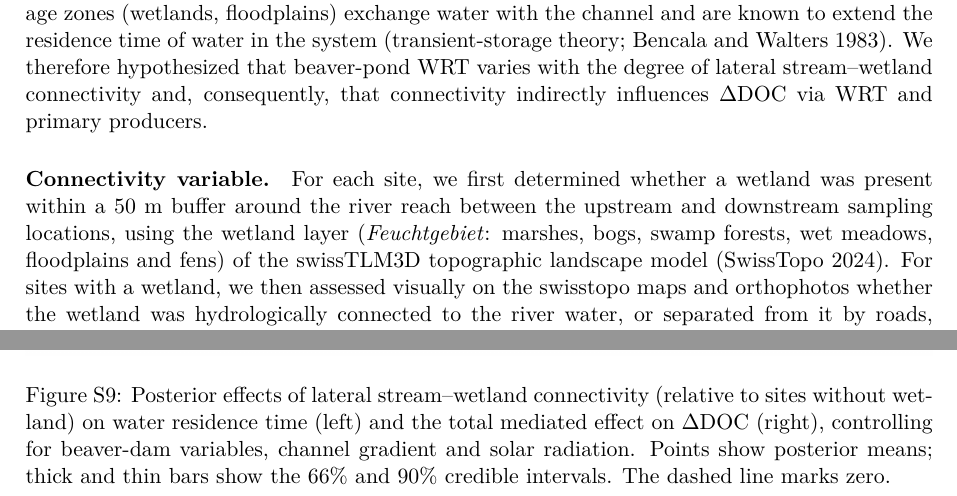
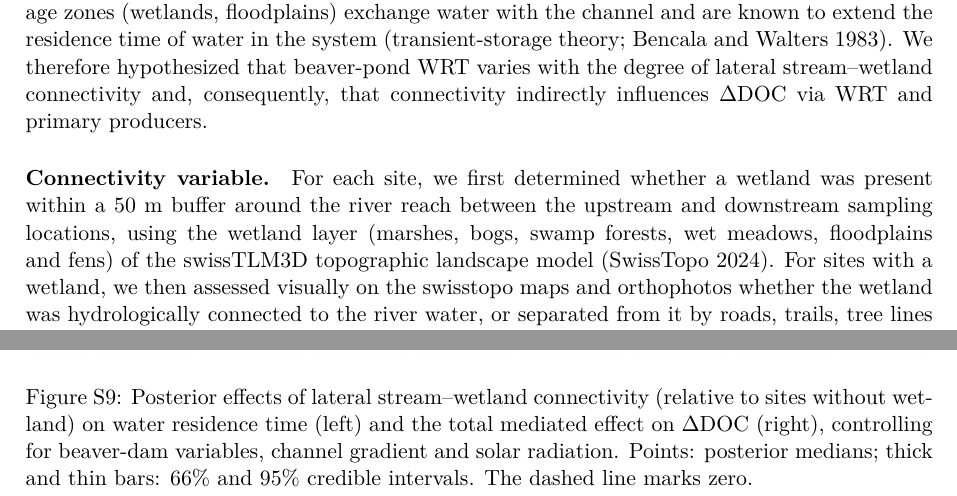
Before and after one commit to leomarameo7/beavers_DOC, a LaTeX document (overleaf/supplementary/appendix_S1.tex): two parts of pages 10 and 12 of 14, joined at a grey line, cut so that both start at the same text. Compiled offline with pdfLaTeX.

Commit message:
SI: regenerate Figs S3-S5 at 300 dpi from the fitted model; restyle Fig S9 to match S7 layout with readable labels; drop German term Feuchtgebiet

```diff
--- a/overleaf/supplementary/appendix_S1.tex
+++ b/overleaf/supplementary/appendix_S1.tex
@@ -157,7 +157,7 @@ Upstream DOC concentration had the largest total effect ($-0.10$; 90\% BCI: $-0.
 
 Because a DAG encodes a specific set of causal assumptions, we also tested an alternative, extended SCM that incorporates the lateral connectivity between the stream and adjacent wetlands as an additional driver of water residence time (WRT). Hydrologically connected off-channel storage zones (wetlands, floodplains) exchange water with the channel and are known to extend the residence time of water in the system (transient-storage theory; Bencala and Walters 1983). We therefore hypothesized that beaver-pond WRT varies with the degree of lateral stream--wetland connectivity and, consequently, that connectivity indirectly influences $\Delta$DOC via WRT and primary producers.
 
-\paragraph{Connectivity variable.} For each site, we first determined whether a wetland was present within a 50~m buffer around the river reach between the upstream and downstream sampling locations, using the wetland layer (\emph{Feuchtgebiet}: marshes, bogs, swamp forests, wet meadows, floodplains and fens) of the swissTLM3D topographic landscape model (SwissTopo 2024). For sites with a wetland, we then assessed visually on the swisstopo maps and orthophotos whether the wetland was hydrologically connected to the river water, or separated from it by roads, trails, tree lines or other barriers. Each site was thereby assigned to one of three categories: \emph{No wetland} (no wetland within the buffer; $n = 136$ sites), \emph{Wetland, not connected} (wetland present but not directly connected to the river; $n = 11$), and \emph{Wetland, connected} (wetland present and directly connected to the river; $n = 13$). Twenty-two sites could not be classified and were excluded from this analysis (310 observations retained). Note that most of these wetlands are themselves strongly influenced by beaver damming and would likely not exist without beavers.
+\paragraph{Connectivity variable.} For each site, we first determined whether a wetland was present within a 50~m buffer around the river reach between the upstream and downstream sampling locations, using the wetland layer (marshes, bogs, swamp forests, wet meadows, floodplains and fens) of the swissTLM3D topographic landscape model (SwissTopo 2024). For sites with a wetland, we then assessed visually on the swisstopo maps and orthophotos whether the wetland was hydrologically connected to the river water, or separated from it by roads, trails, tree lines or other barriers. Each site was thereby assigned to one of three categories: \emph{No wetland} (no wetland within the buffer; $n = 136$ sites), \emph{Wetland, not connected} (wetland present but not directly connected to the river; $n = 11$), and \emph{Wetland, connected} (wetland present and directly connected to the river; $n = 13$). Twenty-two sites could not be classified and were excluded from this analysis (310 observations retained). Note that most of these wetlands are themselves strongly influenced by beaver damming and would likely not exist without beavers.
 
 \paragraph{DAG and identification.} In the extended DAG (Figure~\ref{fig:S8}) lateral connectivity has no parents, hence there are no open back-door paths between connectivity and $\Delta$DOC and the total effect of connectivity on $\Delta$DOC is identified without adjustment (empty adjustment set, \emph{dagitty}). The causal influence flows through two front-door paths: connectivity $\rightarrow$ WRT $\rightarrow$ macrophytes $\rightarrow$ $\Delta$DOC and connectivity $\rightarrow$ WRT $\rightarrow$ phytoplankton $\rightarrow$ $\Delta$DOC. Because the total effect of WRT on $\Delta$DOC is likewise unconfounded, we fitted a parsimonious two-equation Bayesian model in \emph{brms}: (i) $\Delta$DOC (with the 0.283 mg L$^{-1}$ measurement error, Student-$t$ likelihood, site-level random intercept) regressed on WRT; (ii) WRT regressed on number of dams, maximum dam height, channel gradient, solar radiation and lateral connectivity (reference level: \emph{No wetland}). Missing values in WRT and dam height were imputed within the model (\texttt{mi()}). Four chains were run (R-hat $\le 1.005$). The total effect of each connectivity level on $\Delta$DOC was computed from the posterior draws as the product of the connectivity $\rightarrow$ WRT contrast and the WRT $\rightarrow$ $\Delta$DOC coefficient.
 
@@ -171,8 +171,8 @@ Because a DAG encodes a specific set of causal assumptions, we also tested an al
 
 \begin{figure}[!htb]
 \centering
-\includegraphics[width=\textwidth]{figures/media/figS5_connectivity.png}
-\caption{Posterior effects of lateral stream--wetland connectivity (relative to sites without wetland) on water residence time (left) and the total mediated effect on $\Delta$DOC (right), controlling for beaver-dam variables, channel gradient and solar radiation. Points show posterior means; thick and thin bars show the 66\% and 90\% credible intervals. The dashed line marks zero.}\label{fig:S9}
+\includegraphics[width=\textwidth]{figures/media/figS9_connectivity.png}
+\caption{Posterior effects of lateral stream--wetland connectivity (relative to sites without wetland) on water residence time (left) and the total mediated effect on $\Delta$DOC (right), controlling for beaver-dam variables, channel gradient and solar radiation. Points: posterior medians; thick and thin bars: 66\% and 95\% credible intervals. The dashed line marks zero.}\label{fig:S9}
 \end{figure}
 
 \clearpage
```
Also changed, not shown: overleaf/supplementary/appendix_S1.pdf, overleaf/supplementary/figures/media/figS3_residuals.png (added), overleaf/supplementary/figures/media/figS4_ppc.png (added), overleaf/supplementary/figures/media/figS5_connectivity.png (deleted), overleaf/supplementary/figures/media/figS5_posteriors.png (added), overleaf/supplementary/figures/media/figS9_connectivity.png (added), overleaf/supplementary/figures/media/image2.png (deleted), overleaf/supplementary/figures/media/image3.png (deleted), overleaf/supplementary/figures/media/image5.png (deleted), overleaf/supplementary/appendix_S1.tex (6 more changed lines).
